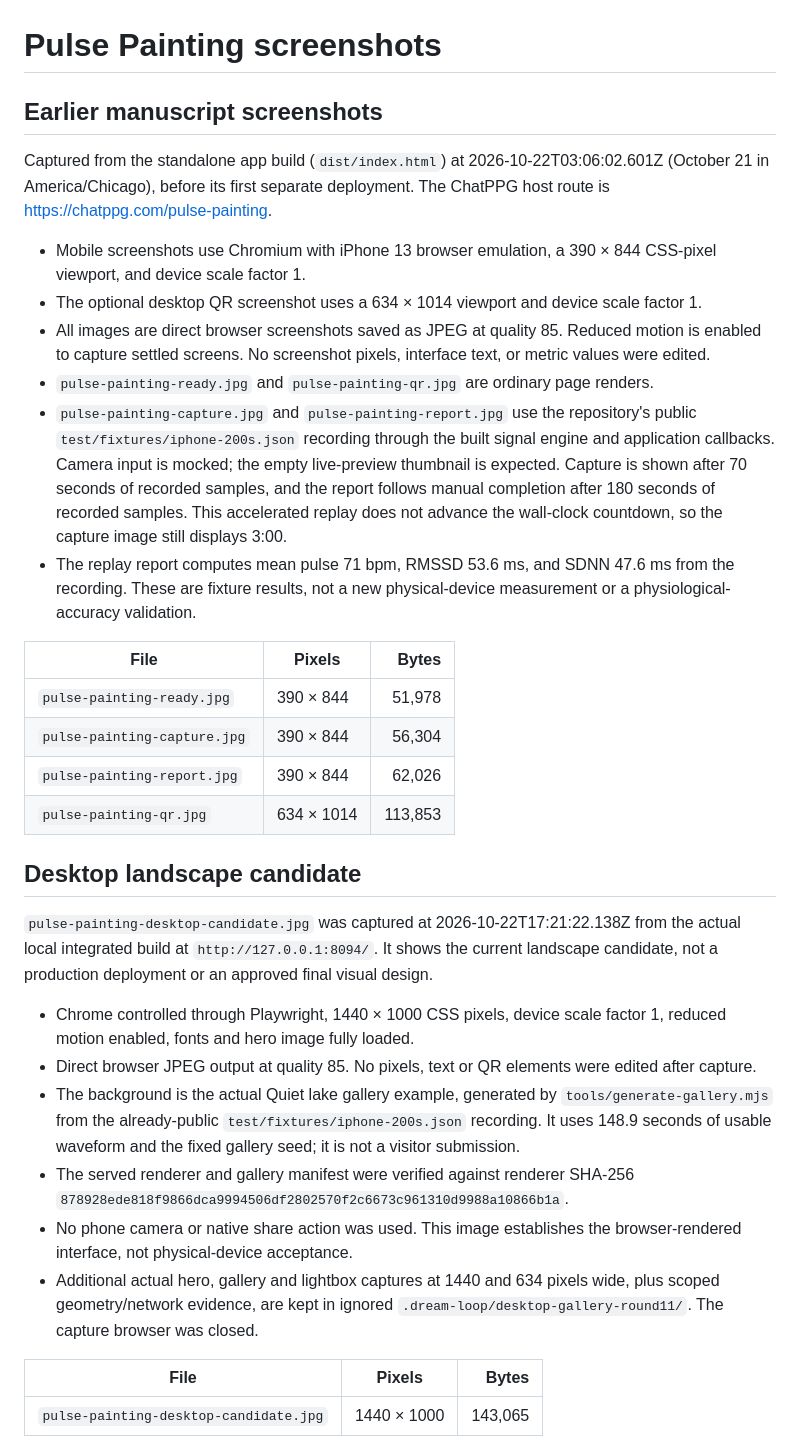
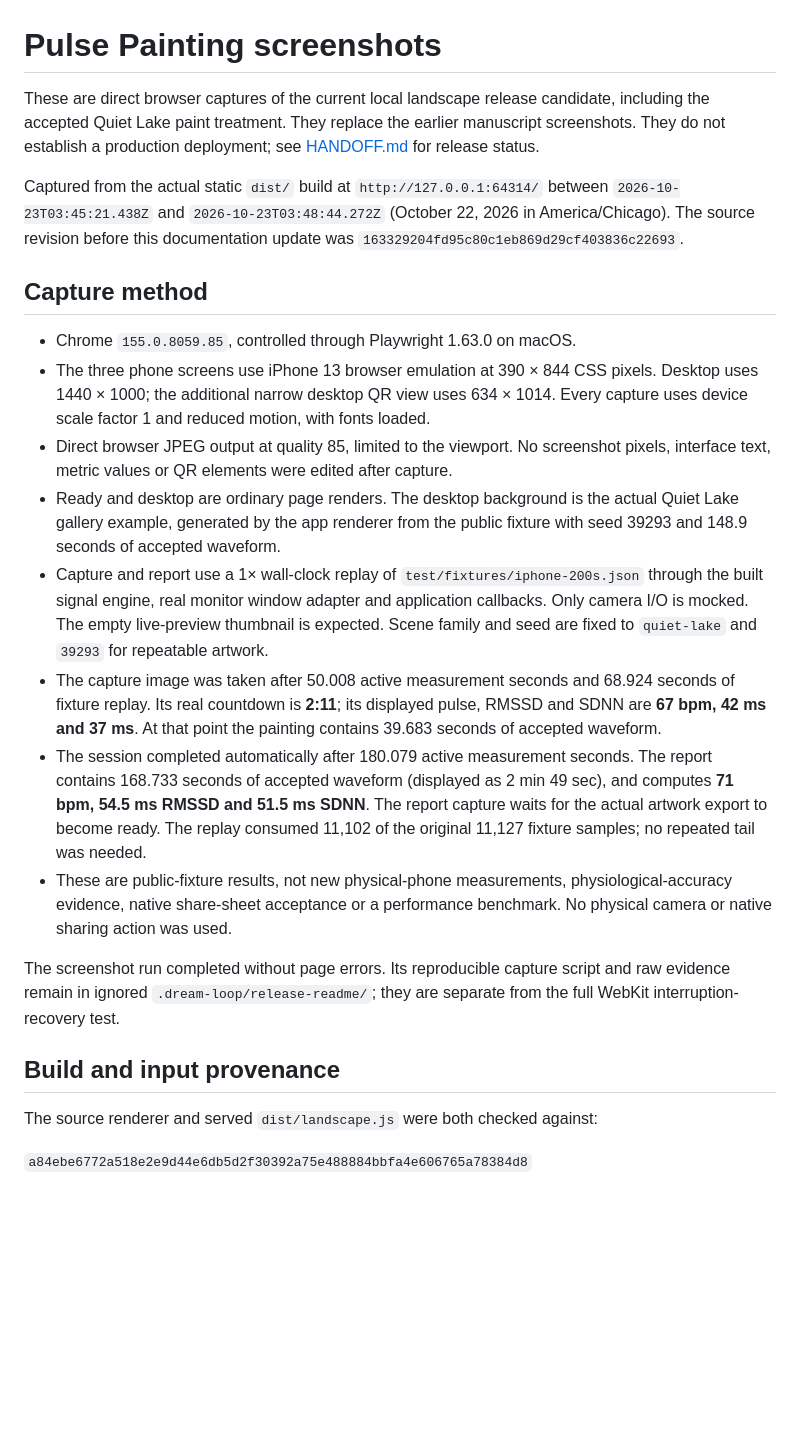
Before and after one commit to sontakey/pulsepainting, a Markdown page: docs/media/README.md, the part around one of its changes. Rendered like a GitHub page; blank space fills up the shorter version.

Commit message:
docs: refresh accepted landscape candidate screenshots

```diff
--- a/docs/media/README.md
+++ b/docs/media/README.md
@@ -1,47 +1,51 @@
 # Pulse Painting screenshots
 
-## Earlier manuscript screenshots
+These are direct browser captures of the current local landscape release candidate,
+including the accepted Quiet Lake paint treatment. They replace the earlier
+manuscript screenshots. They do not establish a production deployment; see
+[HANDOFF.md](../../HANDOFF.md) for release status.
 
-Captured from the standalone app build (`dist/index.html`) at 2026-10-22T03:06:02.601Z (October 21 in America/Chicago), before its first separate deployment. The ChatPPG host route is https://chatppg.com/pulse-painting.
+Captured from the actual static `dist/` build at `http://127.0.0.1:64314/` between
+`2026-10-23T03:45:21.438Z` and `2026-10-23T03:48:44.272Z`
+(October 22, 2026 in America/Chicago). The source revision before this documentation
+update was `163329204fd95c80c1eb869d29cf403836c22693`.
 
-- Mobile screenshots use Chromium with iPhone 13 browser emulation, a 390 × 844 CSS-pixel viewport, and device scale factor 1.
-- The optional desktop QR screenshot uses a 634 × 1014 viewport and device scale factor 1.
-- All images are direct browser screenshots saved as JPEG at quality 85. Reduced motion is enabled to capture settled screens. No screenshot pixels, interface text, or metric values were edited.
-- `pulse-painting-ready.jpg` and `pulse-painting-qr.jpg` are ordinary page renders.
-- `pulse-painting-capture.jpg` and `pulse-painting-report.jpg` use the repository's public `test/fixtures/iphone-200s.json` recording through the built signal engine and application callbacks. Camera input is mocked; the empty live-preview thumbnail is expected. Capture is shown after 70 seconds of recorded samples, and the report follows manual completion after 180 seconds of recorded samples. This accelerated replay does not advance the wall-clock countdown, so the capture image still displays 3:00.
-- The replay report computes mean pulse 71 bpm, RMSSD 53.6 ms, and SDNN 47.6 ms from the recording. These are fixture results, not a new physical-device measurement or a physiological-accuracy validation.
+## Capture method
 
-| File | Pixels | Bytes |
-| --- | --- | ---: |
-| `pulse-painting-ready.jpg` | 390 × 844 | 51,978 |
-| `pulse-painting-capture.jpg` | 390 × 844 | 56,304 |
-| `pulse-painting-report.jpg` | 390 × 844 | 62,026 |
-| `pulse-painting-qr.jpg` | 634 × 1014 | 113,853 |
+- Chrome `155.0.8059.85`, controlled through Playwright 1.63.0 on macOS.
+- The three phone screens use iPhone 13 browser emulation at 390 × 844 CSS pixels.
+  Desktop uses 1440 × 1000; the additional narrow desktop QR view uses 634 × 1014.
+  Every capture uses device scale factor 1 and reduced motion, with fonts loaded.
+- Direct browser JPEG output at quality 85, limited to the viewport. No screenshot
+  pixels, interface text, metric values or QR elements were edited after capture.
+- Ready and desktop are ordinary page renders. The desktop background is the
+  actual Quiet Lake gallery example, generated by the app renderer from the
+  public fixture with seed 39293 and 148.9 seconds of accepted waveform.
+- Capture and report use a 1× wall-clock replay of
+  `test/fixtures/iphone-200s.json` through the built signal engine, real monitor
+  window adapter and application callbacks. Only camera I/O is mocked. The empty
+  live-preview thumbnail is expected. Scene family and seed are fixed to
+  `quiet-lake` and `39293` for repeatable artwork.
+- The capture image was taken after 50.008 active measurement seconds and 68.924
+  seconds of fixture replay. Its real countdown is **2:11**; its displayed pulse,
+  RMSSD and SDNN are **67 bpm, 42 ms and 37 ms**. At that point the painting contains
+  39.683 seconds of accepted waveform.
+- The session completed automatically after 180.079 active measurement seconds.
+  The report contains 168.733 seconds of accepted waveform (displayed as 2 min
+  49 sec), and computes **71 bpm, 54.5 ms RMSSD and 51.5 ms SDNN**. The report capture
+  waits for the actual artwork export to become ready. The replay consumed
+  11,102 of the original 11,127 fixture samples; no repeated tail was needed.
+- These are public-fixture results, not new physical-phone measurements,
+  physiological-accuracy evidence, native share-sheet acceptance or a performance
+  benchmark. No physical camera or native sharing action was used.
 
-## Desktop landscape candidate
+The screenshot run completed without page errors. Its reproducible capture script
+and raw evidence remain in ignored `.dream-loop/release-readme/`; they are separate
+from the full WebKit interruption-recovery test.
 
-`pulse-painting-desktop-candidate.jpg` was captured at
-2026-10-22T17:21:22.138Z from the actual local integrated build at
-`http://127.0.0.1:8094/`. It shows the current landscape candidate, not a
-production deployment or an approved final visual design.
+## Build and input provenance
 
-- Chrome controlled through Playwright, 1440 × 1000 CSS pixels, device scale
-  factor 1, reduced motion enabled, fonts and hero image fully loaded.
-- Direct browser JPEG output at quality 85. No pixels, text or QR elements were
-  edited after capture.
-- The background is the actual Quiet lake gallery example, generated by
-  `tools/generate-gallery.mjs` from the already-public
-  `test/fixtures/iphone-200s.json` recording. It uses 148.9 seconds of usable
-  waveform and the fixed gallery seed; it is not a visitor submission.
-- The served renderer and gallery manifest were verified against renderer
-  SHA-256 `878928ede818f9866dca9994506df2802570f2c6673c961310d9988a10866b1a`.
-- No phone camera or native share action was used. This image establishes the
-  browser-rendered interface, not physical-device acceptance.
-- Additional actual hero, gallery and lightbox captures at 1440 and 634 pixels
-  wide, plus scoped geometry/network evidence, are kept in ignored
-  `.dream-loop/desktop-gallery-round11/`. The capture browser was closed.
+The source renderer and served `dist/landscape.js` were both checked against:
 
-| File | Pixels | Bytes |
-| --- | --- | ---: |
-| `pulse-painting-desktop-candidate.jpg` | 1440 × 1000 | 143,065 |
+`a84ebe6772a518e2e9d44e6db5d2f30392a75e488884bbfa4e606765a78384d8`
 
```
Also changed, not shown: other parts of docs/media/README.md (+28 -2 lines), README.md (+5 -5 lines), docs/media/pulse-painting-capture.jpg, docs/media/pulse-painting-desktop-candidate.jpg, docs/media/pulse-painting-qr.jpg, docs/media/pulse-painting-ready.jpg, docs/media/pulse-painting-report.jpg.
